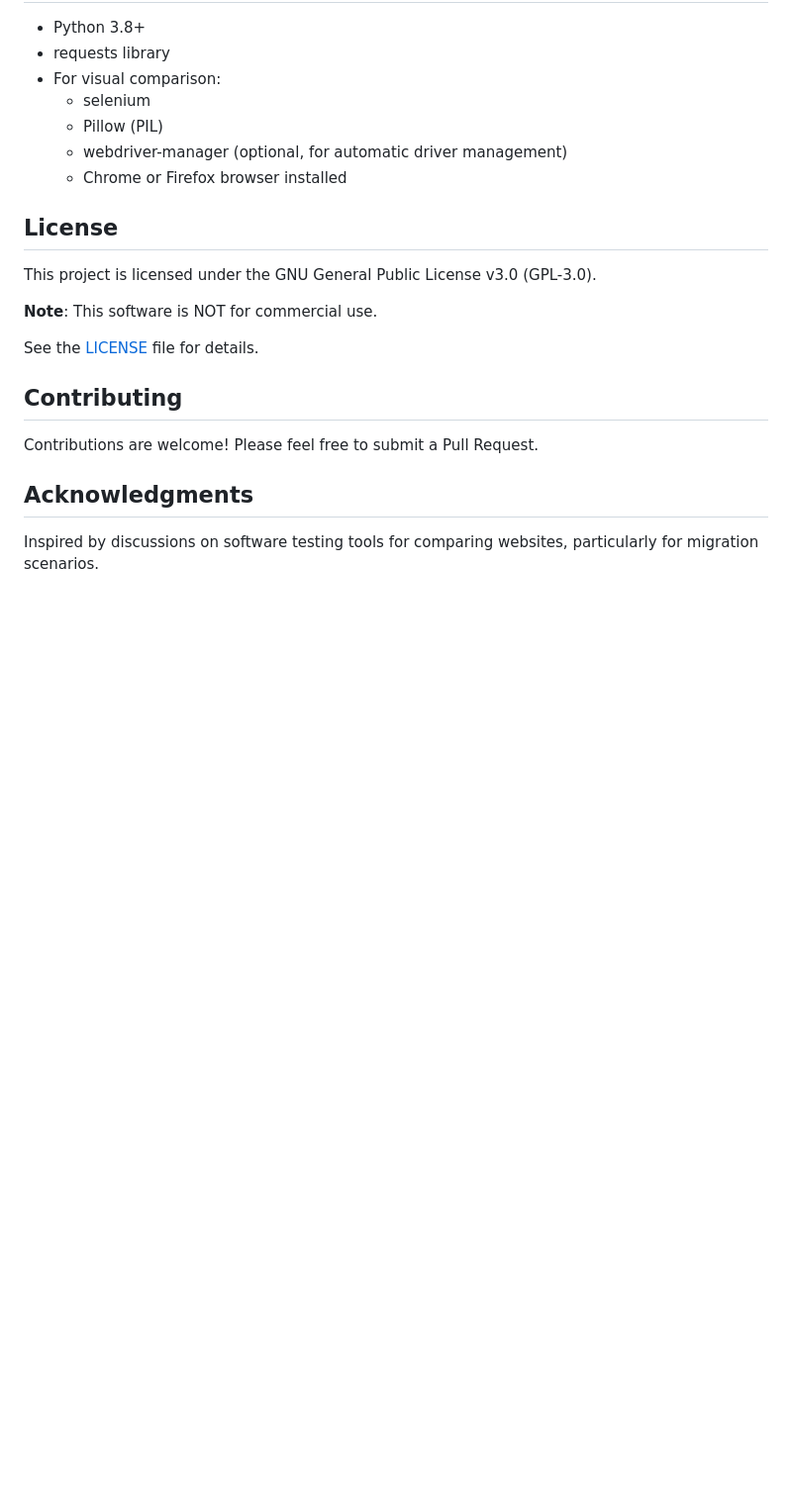
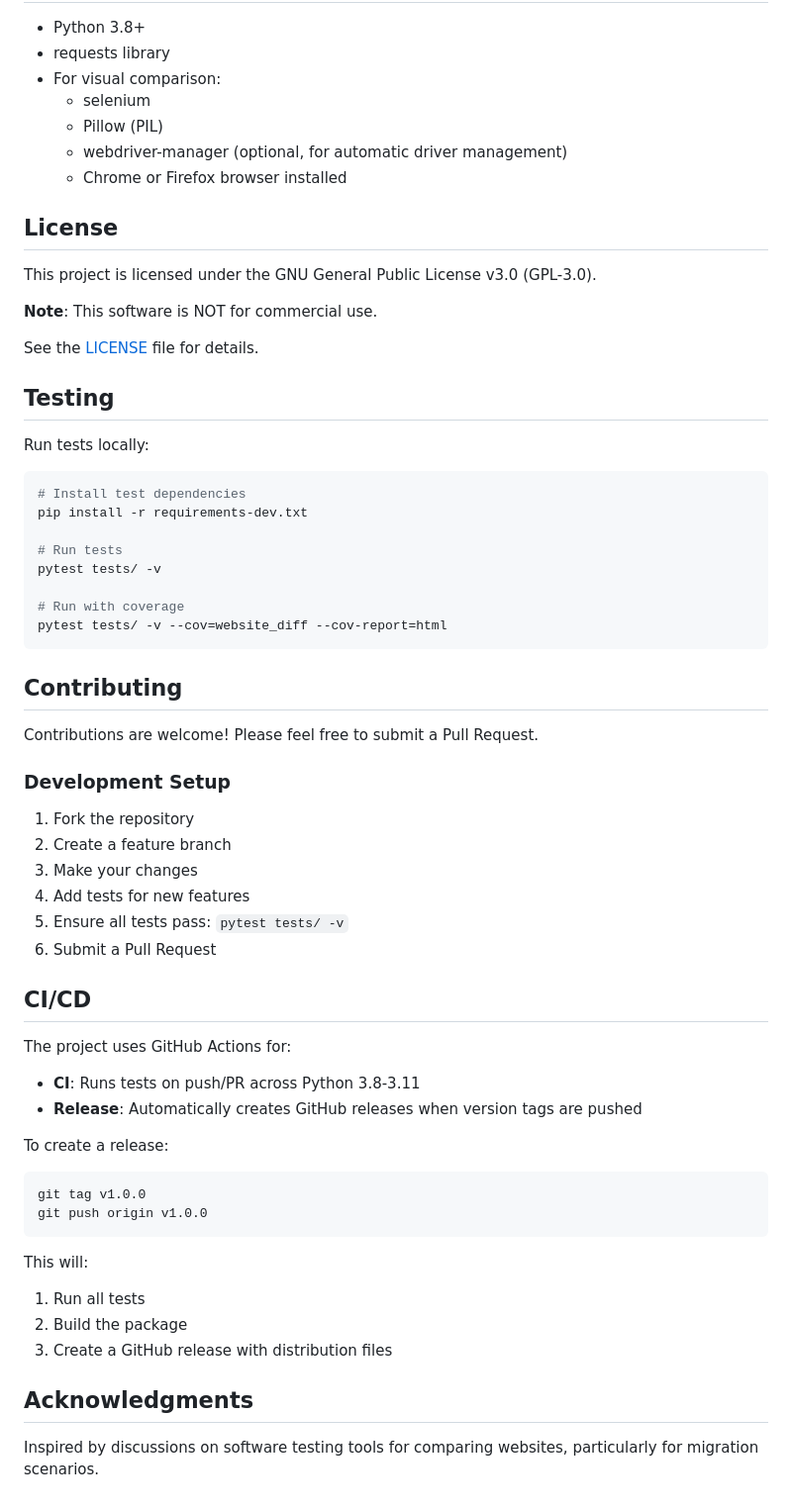
Before and after one commit to GeiserX/Website-Diff, a Markdown page: README.md, the part around the change. Shown at 99% size. GitHub-like rendering; blank space fills up the shorter version.

Commit message:
Update README with testing and CI/CD information

````diff
--- a/README.md
+++ b/README.md
@@ -238,10 +238,51 @@ This project is licensed under the GNU General Public License v3.0 (GPL-3.0).
 
 See the [LICENSE](LICENSE) file for details.
 
+## Testing
+
+Run tests locally:
+
+```bash
+# Install test dependencies
+pip install -r requirements-dev.txt
+
+# Run tests
+pytest tests/ -v
+
+# Run with coverage
+pytest tests/ -v --cov=website_diff --cov-report=html
+```
+
 ## Contributing
 
 Contributions are welcome! Please feel free to submit a Pull Request.
 
+### Development Setup
+
+1. Fork the repository
+2. Create a feature branch
+3. Make your changes
+4. Add tests for new features
+5. Ensure all tests pass: `pytest tests/ -v`
+6. Submit a Pull Request
+
+## CI/CD
+
+The project uses GitHub Actions for:
+- **CI**: Runs tests on push/PR across Python 3.8-3.11
+- **Release**: Automatically creates GitHub releases when version tags are pushed
+
+To create a release:
+```bash
+git tag v1.0.0
+git push origin v1.0.0
+```
+
+This will:
+1. Run all tests
+2. Build the package
+3. Create a GitHub release with distribution files
+
 ## Acknowledgments
 
 Inspired by discussions on software testing tools for comparing websites, particularly for migration scenarios.
````
